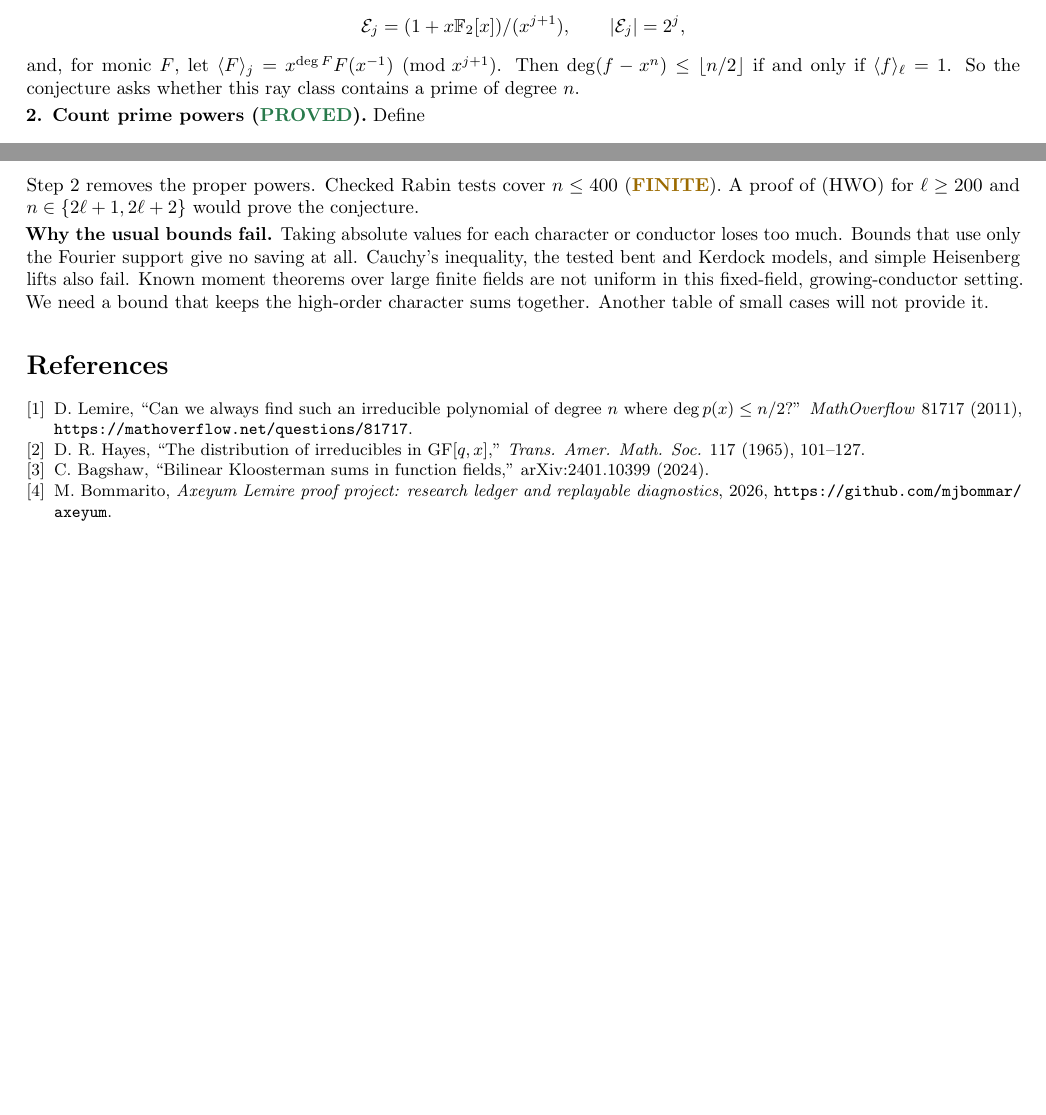
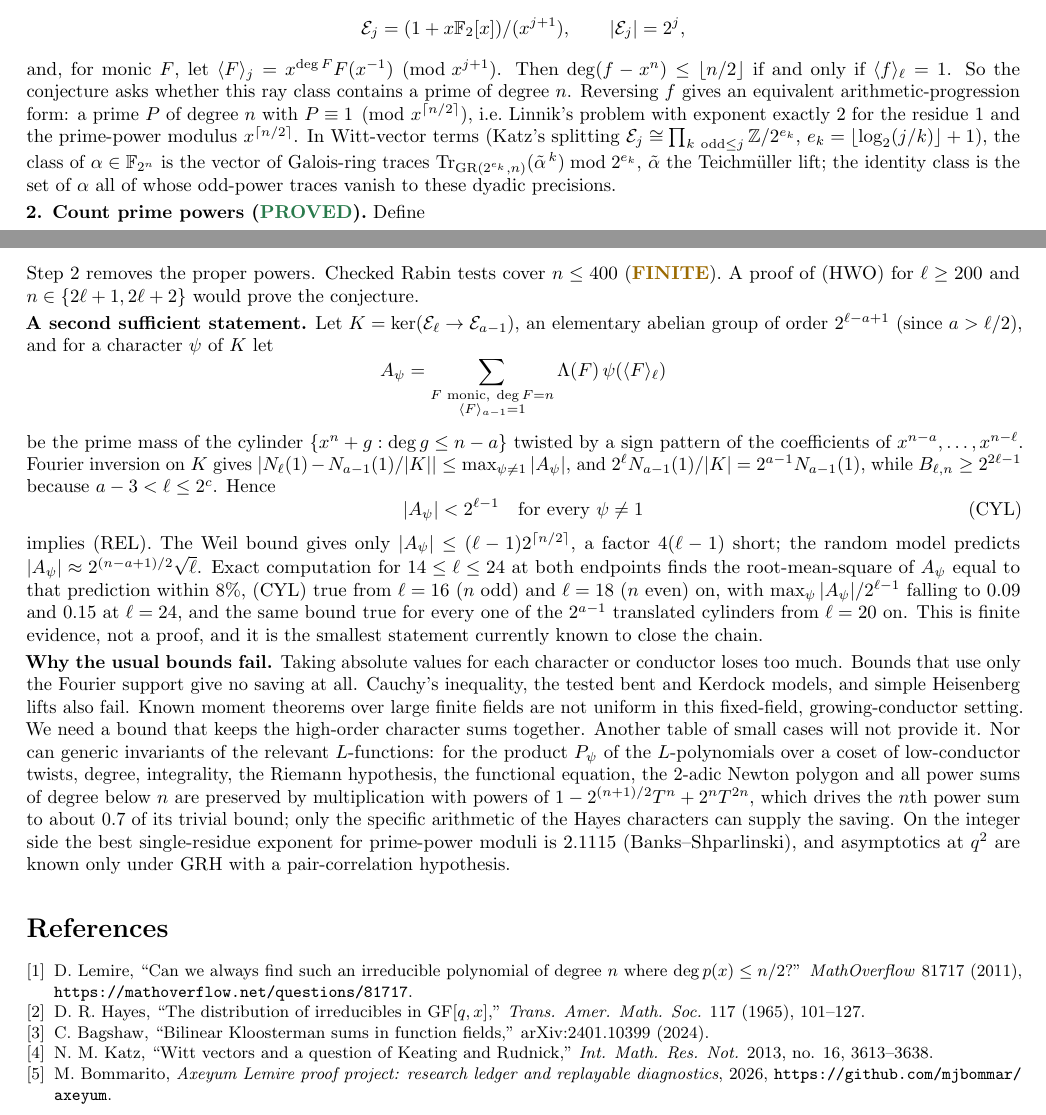
Before and after one commit to mjbommar/lemire-half-degree-irreducibles, a LaTeX paper (paper/main.tex): two parts of pages 1 and 3 of 3, joined at a grey line, cut so that both start at the same text, the shorter picture padded with empty space. Compiled offline with pdfLaTeX.

Commit message:
Add AP/Witt restatement, the cylinder sufficient statement, and the generic-invariant obstruction
Step 1 now also states the condition as a prime P = 1 mod x^{ceil(n/2)}
(Linnik with exponent 2 for the residue 1 and a prime-power modulus) and in
Witt-vector form via Katz's splitting (class of alpha = vector of Galois-ring
traces of odd powers of its Teichmueller lift). The open section gains (CYL):
for K = ker(E_ell -> E_{a-1}), the twisted cylinder prime masses A_psi satisfy
|A_psi| < 2^{ell-1} for every nontrivial psi implies (REL), with the one-line
proof (Fourier inversion on K and B >= 2^{2ell-1}); exact computation for
14 <= ell <= 24 finds it true from ell = 16/18 on with the sup falling to
0.09/0.15 of the bound at ell = 24, and true for every translated cylinder from
ell = 20 on -- finite evidence, not proof. The closing paragraph records that
generic invariants of the coset L-products (degree, integrality, RH, functional
equation, Newton polygon, low power sums) cannot force the saving, by
multiplication with powers of 1 - 2^{(n+1)/2} T^n + 2^n T^{2n}, and the
integer-side state of the art (Banks--Shparlinski 2.1115). Katz IMRN 2013 added
to the references. make check: 3 pages, no undefined references.

Co-Authored-By: Claude Fable 5 <noreply@anthropic.com>

```diff
--- a/paper/main.tex
+++ b/paper/main.tex
@@ -119,7 +119,17 @@ and, for monic $F$, let
 $\langle F\rangle_j=x^{\deg F}F(x^{-1})\pmod{x^{j+1}}$.
 Then $\deg(f-x^n)\leq\lfloor n/2\rfloor$ if and only if
 $\langle f\rangle_\ell=1$. So the conjecture asks whether this ray class
-contains a prime of degree $n$.
+contains a prime of degree $n$. Reversing $f$ gives an equivalent
+arithmetic-progression form: a prime $P$ of degree $n$ with
+$P\equiv1\pmod{x^{\lceil n/2\rceil}}$, i.e.\ Linnik's problem with exponent
+exactly~$2$ for the residue $1$ and the prime-power modulus
+$x^{\lceil n/2\rceil}$. In Witt-vector terms (Katz's splitting
+$\E_j\cong\prod_{k\ \mathrm{odd}\leq j}\mathbb Z/2^{e_k}$,
+$e_k=\lfloor\log_2(j/k)\rfloor+1$), the class of $\alpha\in\F_{2^n}$ is the
+vector of Galois-ring traces
+$\mathrm{Tr}_{\mathrm{GR}(2^{e_k},n)}(\tilde\alpha^{\,k})\bmod 2^{e_k}$,
+$\tilde\alpha$ the Teichm\"uller lift; the identity class is the set of
+$\alpha$ all of whose odd-power traces vanish to these dyadic precisions.
 
 \textbf{2. Count prime powers (\proved).}
 Define
@@ -241,6 +251,33 @@ Step 2 removes the proper powers. Checked Rabin tests cover $n\leq400$
 (\finite). A proof of (HWO) for $\ell\geq200$ and
 $n\in\{2\ell+1,2\ell+2\}$ would prove the conjecture.
 
+\textbf{A second sufficient statement.} Let $K=\ker(\E_\ell\to\E_{a-1})$,
+an elementary abelian group of order $2^{\ell-a+1}$ (since $a>\ell/2$), and
+for a character $\psi$ of $K$ let
+\[
+ A_\psi=\sum_{\substack{F\text{ monic},\ \deg F=n\\ \langle F\rangle_{a-1}=1}}
+ \Lambda(F)\,\psi(\langle F\rangle_\ell)
+\]
+be the prime mass of the cylinder $\{x^n+g:\deg g\leq n-a\}$ twisted by a
+sign pattern of the coefficients of $x^{n-a},\dots,x^{n-\ell}$. Fourier
+inversion on $K$ gives
+$|N_\ell(1)-N_{a-1}(1)/|K||\leq\max_{\psi\neq1}|A_\psi|$, and
+$2^\ell N_{a-1}(1)/|K|=2^{a-1}N_{a-1}(1)$, while
+$B_{\ell,n}\geq2^{2\ell-1}$ because $a-3<\ell\leq2^c$. Hence
+\begin{equation*}\tag{CYL}
+ |A_\psi|<2^{\ell-1}\quad\text{for every }\psi\neq1
+\end{equation*}
+implies (REL). The Weil bound gives only $|A_\psi|\leq(\ell-1)2^{\lceil n/2\rceil}$,
+a factor $4(\ell-1)$ short; the random model predicts
+$|A_\psi|\approx2^{(n-a+1)/2}\sqrt{\ell}$. Exact computation for
+$14\leq\ell\leq24$ at both endpoints finds the root-mean-square of $A_\psi$
+equal to that prediction within $8\%$, (CYL) true from $\ell=16$ ($n$ odd)
+and $\ell=18$ ($n$ even) on, with $\max_\psi|A_\psi|/2^{\ell-1}$ falling to
+$0.09$ and $0.15$ at $\ell=24$, and the same bound true for every one of the
+$2^{a-1}$ translated cylinders from $\ell=20$ on. This is finite evidence,
+not a proof, and it is the smallest statement currently known to close the
+chain.
+
 \textbf{Why the usual bounds fail.}
 Taking absolute values for each character or conductor loses too much.
 Bounds that use only the Fourier support give no saving at all. Cauchy's
@@ -248,7 +285,16 @@ inequality, the tested bent and Kerdock models, and simple Heisenberg lifts
 also fail. Known moment theorems over large finite fields are not uniform in
 this fixed-field, growing-conductor setting. We need a bound that keeps the
 high-order character sums together. Another table of small cases will not
-provide it.
+provide it. Nor can generic invariants of the relevant $L$-functions: for the
+product $P_\psi$ of the $L$-polynomials over a coset of low-conductor twists,
+degree, integrality, the Riemann hypothesis, the functional equation, the
+$2$-adic Newton polygon and all power sums of degree below $n$ are preserved
+by multiplication with powers of $1-2^{(n+1)/2}T^n+2^nT^{2n}$, which drives
+the $n$th power sum to about $0.7$ of its trivial bound; only the specific
+arithmetic of the Hayes characters can supply the saving. On the integer side
+the best single-residue exponent for prime-power moduli is $2.1115$
+(Banks--Shparlinski), and asymptotics at $q^2$ are known only under GRH with a
+pair-correlation hypothesis.
 
 \section*{References}
 \small
@@ -260,6 +306,8 @@ degree $n$ where $\deg p(x)\leq n/2$?'' \emph{MathOverflow} 81717 (2011),
 \emph{Trans. Amer. Math. Soc.} 117 (1965), 101--127.
 \item C. Bagshaw, ``Bilinear Kloosterman sums in function fields,''
 arXiv:2401.10399 (2024).
+\item N. M. Katz, ``Witt vectors and a question of Keating and Rudnick,''
+\emph{Int. Math. Res. Not.} 2013, no. 16, 3613--3638.
 \item M. Bommarito, \emph{Axeyum Lemire proof project: research ledger and
 replayable diagnostics}, 2026, \url{https://github.com/mjbommar/axeyum}.
 \end{enumerate}
```
Also changed, not shown: lemire-proof-roadmap.pdf.
